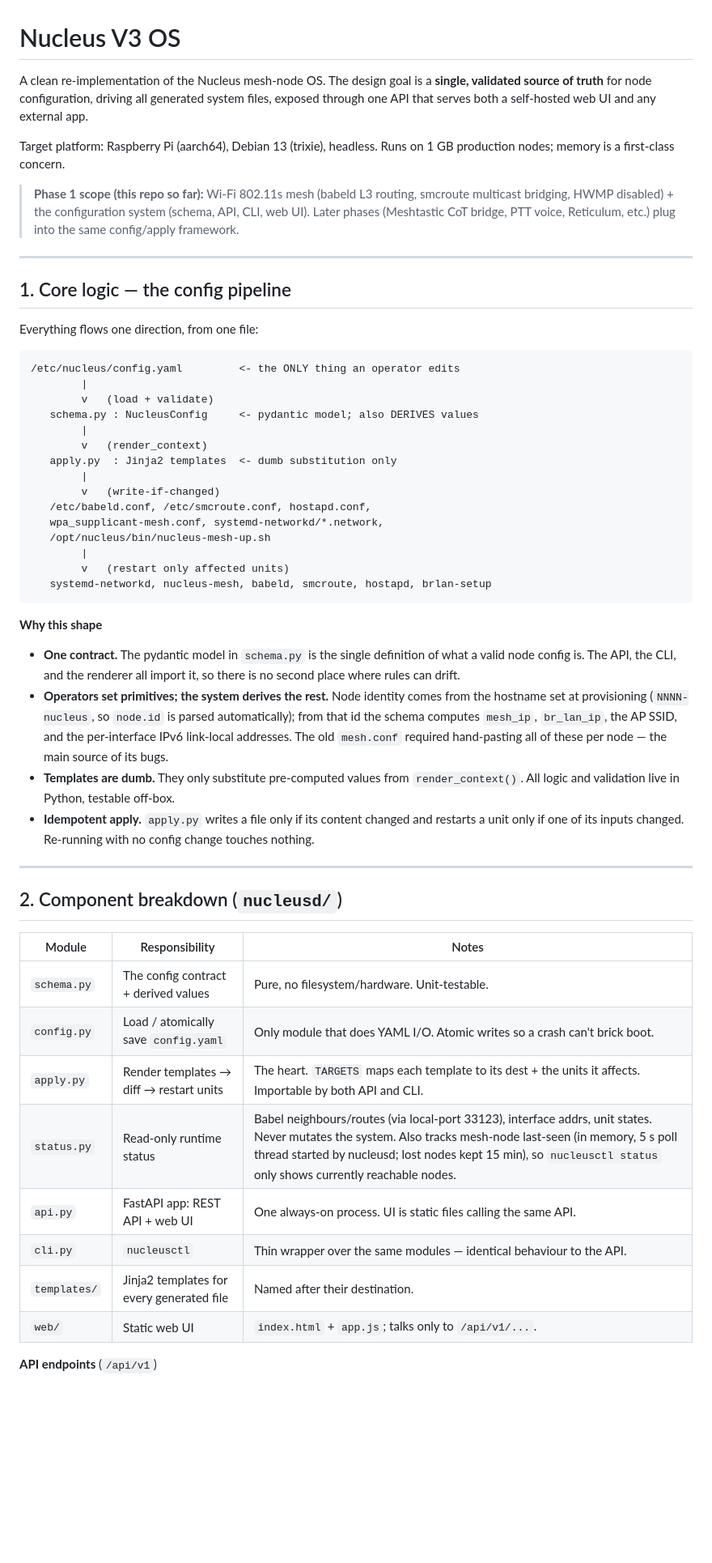
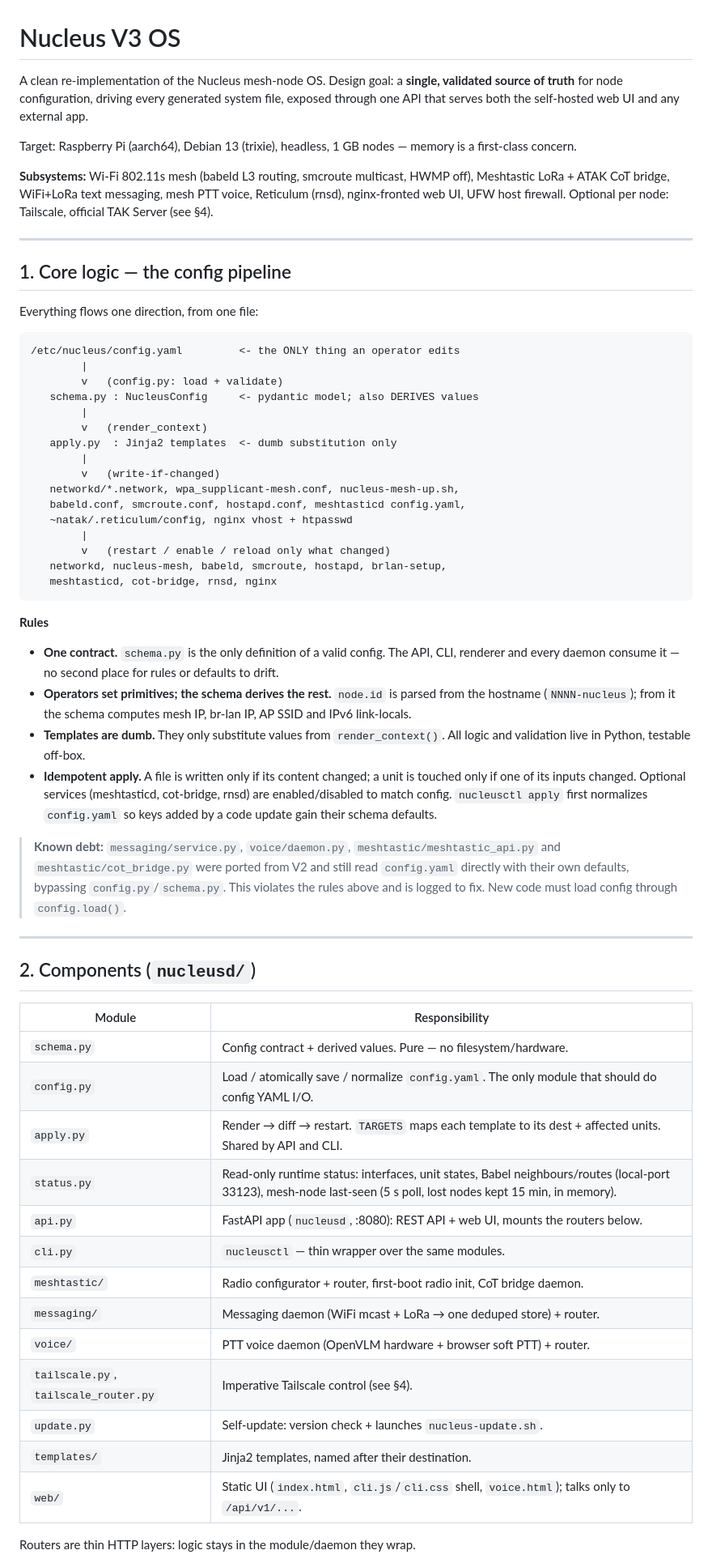
Before and after one commit to Natak-Mesh/V3_OS, a Markdown page: README.md, the part around one of its changes. Shown at 81% size. Drawn GitHub-style; blank space fills up the shorter version.

Commit message:
update readme to match 0.9.3

````diff
--- a/README.md
+++ b/README.md
@@ -1,17 +1,17 @@
 # Nucleus V3 OS
 
-A clean re-implementation of the Nucleus mesh-node OS. The design goal is a
-**single, validated source of truth** for node configuration, driving all
-generated system files, exposed through one API that serves both a self-hosted
-web UI and any external app.
+A clean re-implementation of the Nucleus mesh-node OS. Design goal: a **single,
+validated source of truth** for node configuration, driving every generated
+system file, exposed through one API that serves both the self-hosted web UI and
+any external app.
 
-Target platform: Raspberry Pi (aarch64), Debian 13 (trixie), headless. Runs on
-1 GB production nodes; memory is a first-class concern.
+Target: Raspberry Pi (aarch64), Debian 13 (trixie), headless, 1 GB nodes —
+memory is a first-class concern.
 
-> **Phase 1 scope (this repo so far):** Wi-Fi 802.11s mesh (babeld L3 routing,
-> smcroute multicast bridging, HWMP disabled) + the configuration system (schema,
-> API, CLI, web UI). Later phases (Meshtastic CoT bridge, PTT voice, Reticulum,
-> etc.) plug into the same config/apply framework.
+**Subsystems:** Wi-Fi 802.11s mesh (babeld L3 routing, smcroute multicast, HWMP
+off), Meshtastic LoRa + ATAK CoT bridge, WiFi+LoRa text messaging, mesh PTT
+voice, Reticulum (rnsd), nginx-fronted web UI, UFW host firewall. Optional per
+node: Tailscale, official TAK Server (see §4).
 
 ---
 
@@ -22,51 +22,63 @@ Everything flows one direction, from one file:
 ```
 /etc/nucleus/config.yaml         <- the ONLY thing an operator edits
         |
-        v   (load + validate)
+        v   (config.py: load + validate)
    schema.py : NucleusConfig     <- pydantic model; also DERIVES values
         |
         v   (render_context)
    apply.py  : Jinja2 templates  <- dumb substitution only
         |
         v   (write-if-changed)
-   /etc/babeld.conf, /etc/smcroute.conf, hostapd.conf,
-   wpa_supplicant-mesh.conf, systemd-networkd/*.network,
-   /opt/nucleus/bin/nucleus-mesh-up.sh
+   networkd/*.network, wpa_supplicant-mesh.conf, nucleus-mesh-up.sh,
+   babeld.conf, smcroute.conf, hostapd.conf, meshtasticd config.yaml,
+   ~natak/.reticulum/config, nginx vhost + htpasswd
         |
-        v   (restart only affected units)
-   systemd-networkd, nucleus-mesh, babeld, smcroute, hostapd, brlan-setup
+        v   (restart / enable / reload only what changed)
+   networkd, nucleus-mesh, babeld, smcroute, hostapd, brlan-setup,
+   meshtasticd, cot-bridge, rnsd, nginx
 ```
 
-**Why this shape**
+**Rules**
 
-- **One contract.** The pydantic model in `schema.py` is the single definition
-  of what a valid node config is. The API, the CLI, and the renderer all import
-  it, so there is no second place where rules can drift.
-- **Operators set primitives; the system derives the rest.** Node identity comes
-  from the hostname set at provisioning (`NNNN-nucleus`, so `node.id` is parsed
-  automatically); from that id the schema computes `mesh_ip`, `br_lan_ip`, the AP
-  SSID, and the per-interface IPv6 link-local addresses. The old `mesh.conf`
-  required hand-pasting all of these per node — the main source of its bugs.
-- **Templates are dumb.** They only substitute pre-computed values from
-  `render_context()`. All logic and validation live in Python, testable off-box.
-- **Idempotent apply.** `apply.py` writes a file only if its content changed and
-  restarts a unit only if one of its inputs changed. Re-running with no config
-  change touches nothing.
+- **One contract.** `schema.py` is the only definition of a valid config. The
+  API, CLI, renderer and every daemon consume it — no second place for rules or
+  defaults to drift.
+- **Operators set primitives; the schema derives the rest.** `node.id` is
+  parsed from the hostname (`NNNN-nucleus`); from it the schema computes mesh
+  IP, br-lan IP, AP SSID and IPv6 link-locals.
+- **Templates are dumb.** They only substitute values from `render_context()`.
+  All logic and validation live in Python, testable off-box.
+- **Idempotent apply.** A file is written only if its content changed; a unit is
+  touched only if one of its inputs changed. Optional services (meshtasticd,
+  cot-bridge, rnsd) are enabled/disabled to match config. `nucleusctl apply`
+  first normalizes `config.yaml` so keys added by a code update gain their
+  schema defaults.
+
+> **Known debt:** `messaging/service.py`, `voice/daemon.py`,
+> `meshtastic/meshtastic_api.py` and `meshtastic/cot_bridge.py` were ported from
+> V2 and still read `config.yaml` directly with their own defaults, bypassing
+> `config.py`/`schema.py`. This violates the rules above and is logged to fix.
+> New code must load config through `config.load()`.
 
 ---
 
-## 2. Component breakdown (`nucleusd/`)
+## 2. Components (`nucleusd/`)
 
-| Module | Responsibility | Notes |
-|--------|----------------|-------|
-| `schema.py` | The config contract + derived values | Pure, no filesystem/hardware. Unit-testable. |
-| `config.py` | Load / atomically save `config.yaml` | Only module that does YAML I/O. Atomic writes so a crash can't brick boot. |
-| `apply.py` | Render templates → diff → restart units | The heart. `TARGETS` maps each template to its dest + the units it affects. Importable by both API and CLI. |
-| `status.py` | Read-only runtime status | Babel neighbours/routes (via local-port 33123), interface addrs, unit states. Never mutates the system. Also tracks mesh-node last-seen (in memory, 5 s poll thread started by nucleusd; lost nodes kept 15 min), so `nucleusctl status` only shows currently reachable nodes. |
-| `api.py` | FastAPI app: REST API + web UI | One always-on process. UI is static files calling the same API. |
-| `cli.py` | `nucleusctl` | Thin wrapper over the same modules — identical behaviour to the API. |
-| `templates/` | Jinja2 templates for every generated file | Named after their destination. |
-| `web/` | Static web UI | `index.html` + `app.js`; talks only to `/api/v1/...`. |
+| Module | Responsibility |
+|--------|----------------|
+| `schema.py` | Config contract + derived values. Pure — no filesystem/hardware. |
+| `config.py` | Load / atomically save / normalize `config.yaml`. The only module that should do config YAML I/O. |
+| `apply.py` | Render → diff → restart. `TARGETS` maps each template to its dest + affected units. Shared by API and CLI. |
+| `status.py` | Read-only runtime status: interfaces, unit states, Babel neighbours/routes (local-port 33123), mesh-node last-seen (5 s poll, lost nodes kept 15 min, in memory). |
+| `api.py` | FastAPI app (`nucleusd`, :8080): REST API + web UI, mounts the routers below. |
+| `cli.py` | `nucleusctl` — thin wrapper over the same modules. |
+| `meshtastic/` | Radio configurator + router, first-boot radio init, CoT bridge daemon. |
+| `messaging/` | Messaging daemon (WiFi mcast + LoRa → one deduped store) + router. |
+| `voice/` | PTT voice daemon (OpenVLM hardware + browser soft PTT) + router. |
+| `tailscale.py`, `tailscale_router.py` | Imperative Tailscale control (see §4). |
+| `update.py` | Self-update: version check + launches `nucleus-update.sh`. |
+| `templates/` | Jinja2 templates, named after their destination. |
+| `web/` | Static UI (`index.html`, `cli.js`/`cli.css` shell, `voice.html`); talks only to `/api/v1/...`. |
 
-**API endpoints** (`/api/v1`)
+Routers are thin HTTP layers: logic stays in the module/daemon they wrap.
 
````
Also changed, not shown: other parts of README.md (+104 -118 lines).
